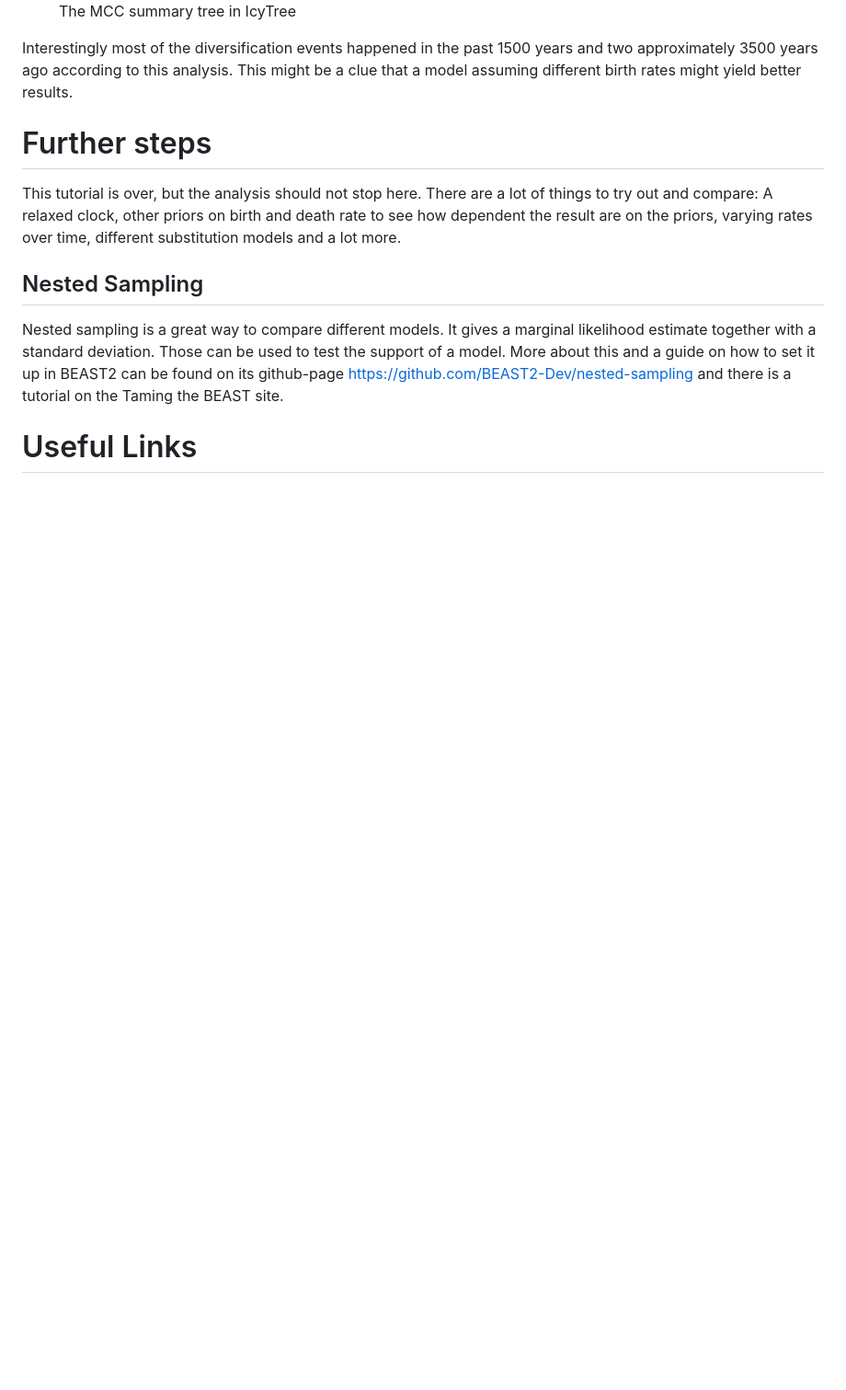
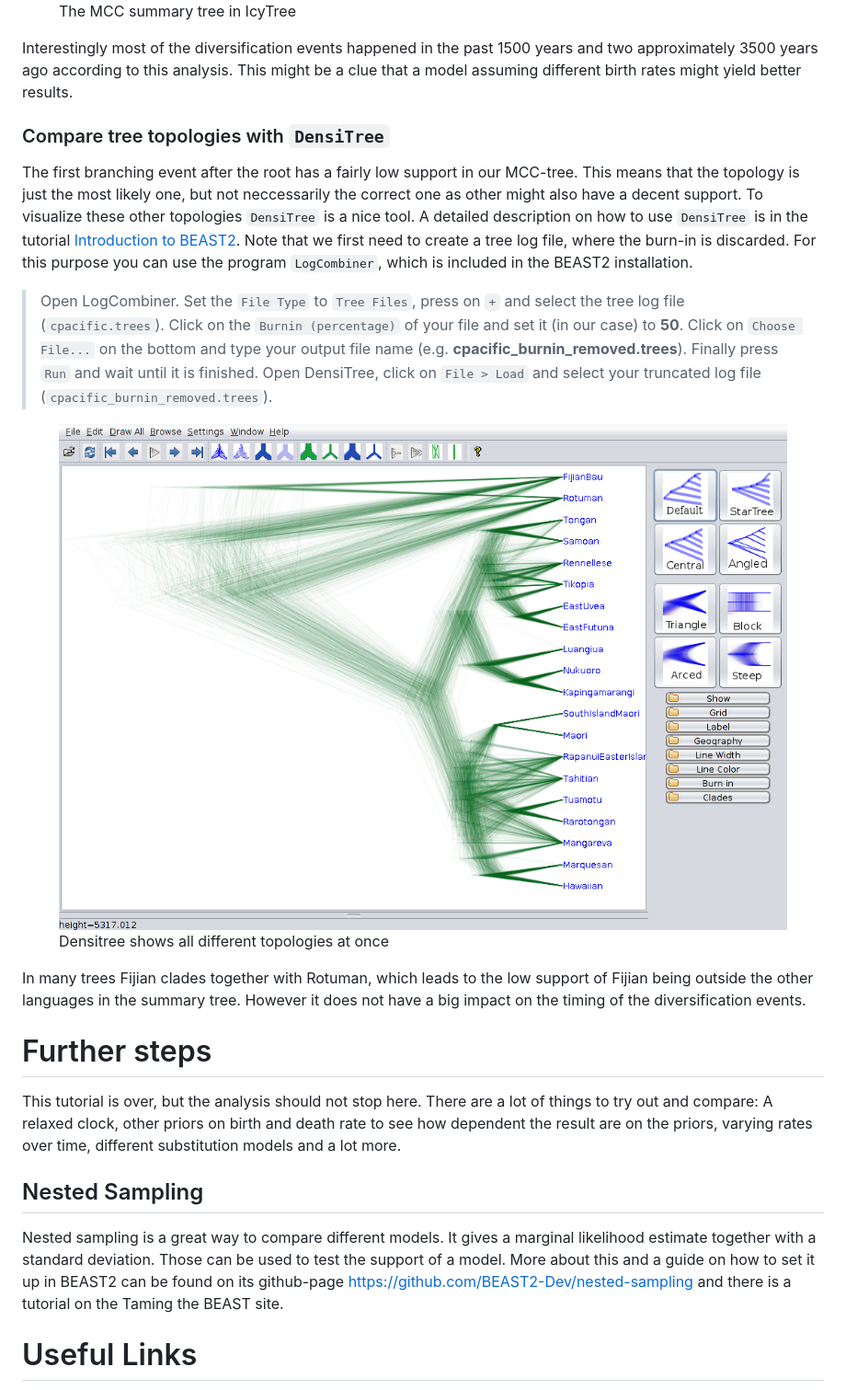
Before and after one commit to KonstantinHoffmann/LanguagePhylogenies, a Markdown page: README.md, the part around one of its changes. Shown at 92% size. Drawn GitHub-style; pictures changed too: figures/densitree.png (added); blank space fills up the shorter version.

Commit message:
Add DensiTree

```diff
--- a/README.md
+++ b/README.md
@@ -271,6 +287,20 @@ Then again, IcyTree can be used to show the MCC tree.
 
 Interestingly most of the diversification events happened in the past 1500 years and two approximately 3500 years ago according to this analysis. This might be a clue that a model assuming different birth rates might yield better results.
 
+### Compare tree topologies with `DensiTree`
+
+The first branching event after the root has a fairly low support in our MCC-tree. This means that the topology is just the most likely one, but not neccessarily the correct one as other might also have a decent support. To visualize these other topologies `DensiTree` is a nice tool. A detailed description on how to use `DensiTree` is in the tutorial [Introduction to BEAST2](https://taming-the-beast.org/tutorials/Introduction-to-BEAST2/). Note that we first need to create a tree log file, where the burn-in is discarded. For this purpose you can use the program `LogCombiner`, which is included in the BEAST2 installation.
+
+> Open LogCombiner. Set the `File Type` to `Tree Files`, press on `+` and select the tree log file (`cpacific.trees`). Click on the `Burnin (percentage)` of your file and set it (in our case) to **50**. Click on `Choose File...` on the bottom and type your output file name (e.g. **cpacific_burnin_removed.trees**). Finally press `Run` and wait until it is finished.
+> Open DensiTree, click on `File > Load` and select your truncated log file (`cpacific_burnin_removed.trees`).
+
+<figure>
+	<img style="width:100%;" src="figures/densitree.png" alt="">
+	<figcaption>Densitree shows all different topologies at once</figcaption>
+</figure>
+
+In many trees Fijian clades together with Rotuman, which leads to the low support of Fijian being outside the other languages in the summary tree. However it does not have a big impact on the timing of the diversification events.
+
 # Further steps
 
 This tutorial is over, but the analysis should not stop here. There are a lot of things to try out and compare: A relaxed clock, other priors on birth and death rate to see how dependent the result are on the priors, varying rates over time, different substitution models and a lot more.
```
Also changed, not shown: other parts of README.md (+16 -0 lines), figures/Logo_bw.png (deleted), 3 other files.
